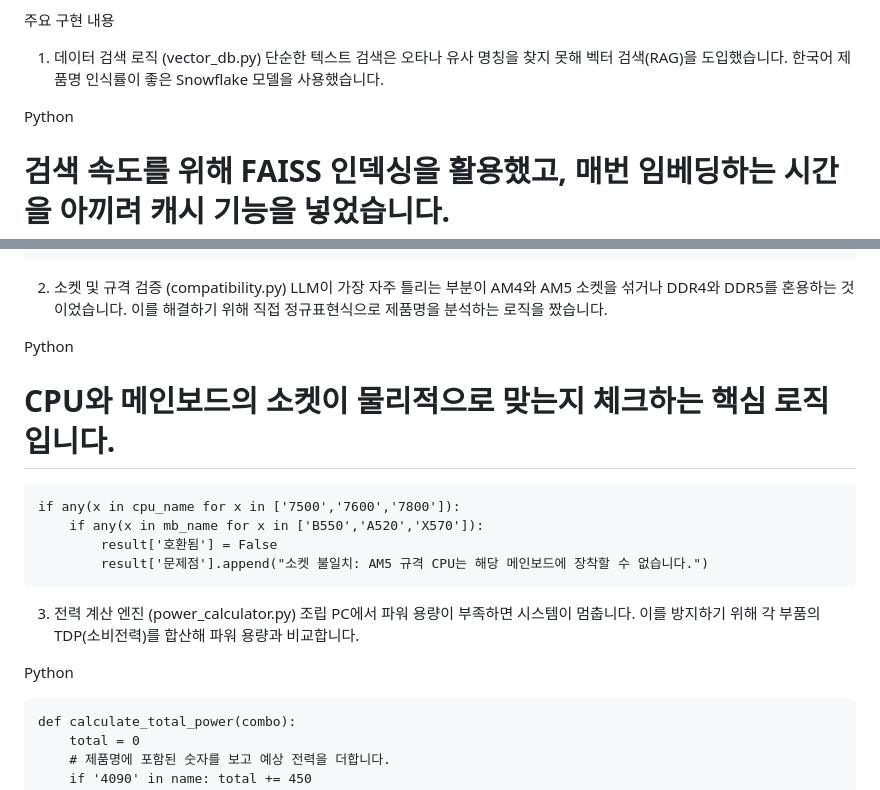
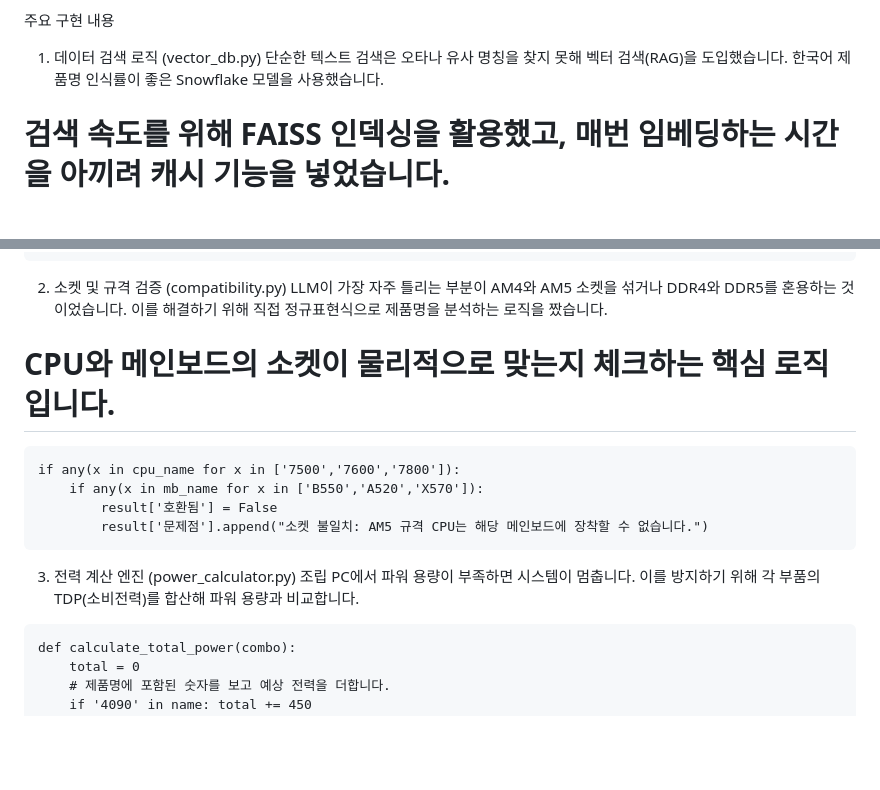
Before and after one commit to Kimooooooo/pc_assembly, a Markdown page: README.md, 2 parts joined by grey strips. Rendered like a GitHub page; blank space fills up the shorter version.

Commit message:
Revise implementation details in README.md
Update README with implementation details for search logic, socket validation, and power calculation engine.

````diff
--- a/README.md
+++ b/README.md
@@ -23,7 +23,7 @@ PC 견적 추천 시스템 (RAG & Rule-based)
 1. 데이터 검색 로직 (vector_db.py)
 단순한 텍스트 검색은 오타나 유사 명칭을 찾지 못해 벡터 검색(RAG)을 도입했습니다. 한국어 제품명 인식률이 좋은 Snowflake 모델을 사용했습니다.
 
-Python
+
 
 # 검색 속도를 위해 FAISS 인덱싱을 활용했고, 매번 임베딩하는 시간을 아끼려 캐시 기능을 넣었습니다.
 ```
@@ -39,7 +39,7 @@ def search(self, category, query, top_k=20):
 2. 소켓 및 규격 검증 (compatibility.py)
 LLM이 가장 자주 틀리는 부분이 AM4와 AM5 소켓을 섞거나 DDR4와 DDR5를 혼용하는 것이었습니다. 이를 해결하기 위해 직접 정규표현식으로 제품명을 분석하는 로직을 짰습니다.
 
-Python
+
 
 # CPU와 메인보드의 소켓이 물리적으로 맞는지 체크하는 핵심 로직입니다.
 ```
@@ -51,7 +51,7 @@ if any(x in cpu_name for x in ['7500','7600','7800']):
 3. 전력 계산 엔진 (power_calculator.py)
 조립 PC에서 파워 용량이 부족하면 시스템이 멈춥니다. 이를 방지하기 위해 각 부품의 TDP(소비전력)를 합산해 파워 용량과 비교합니다.
 
-Python
+
 ```
 def calculate_total_power(combo):
     total = 0
````
